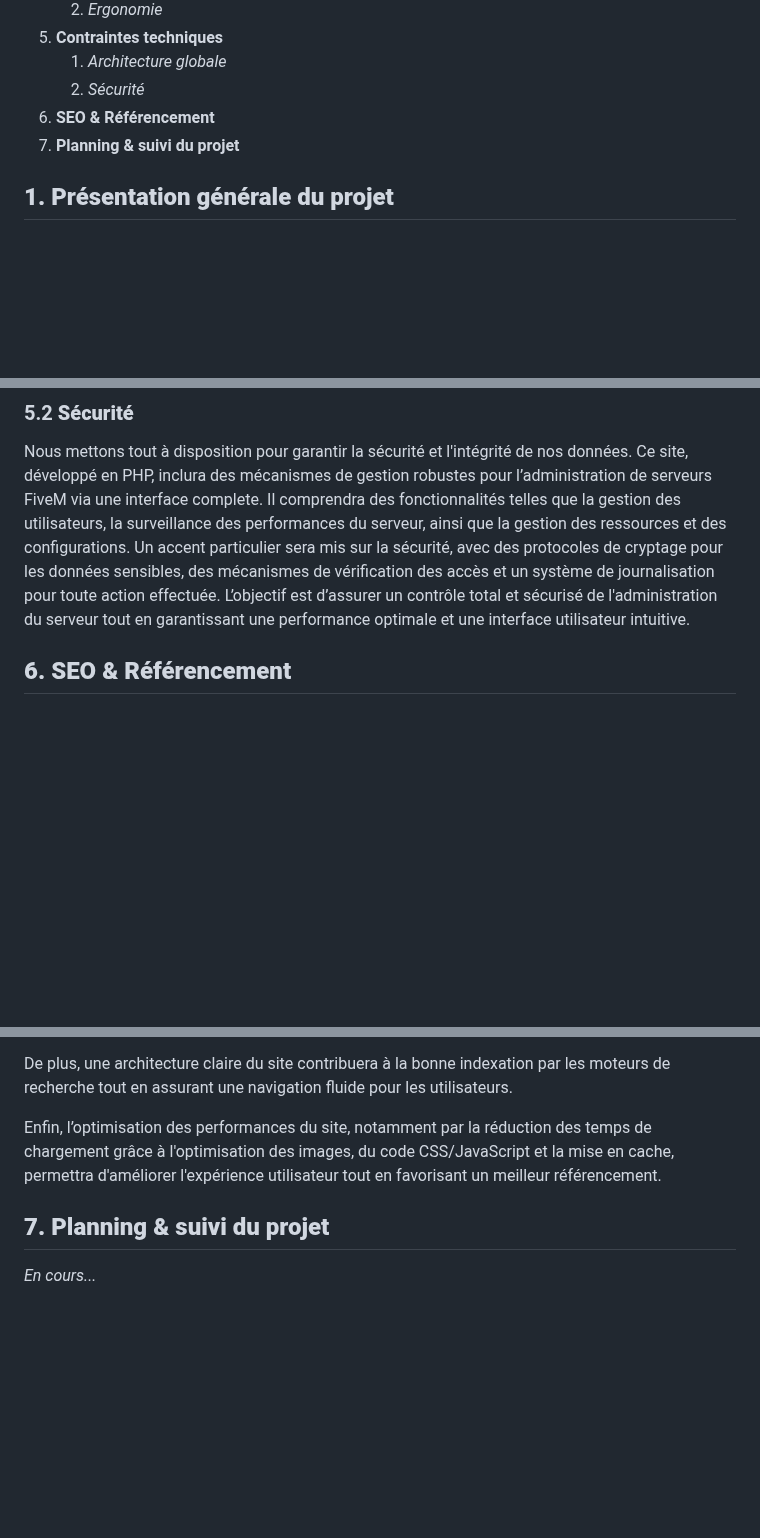
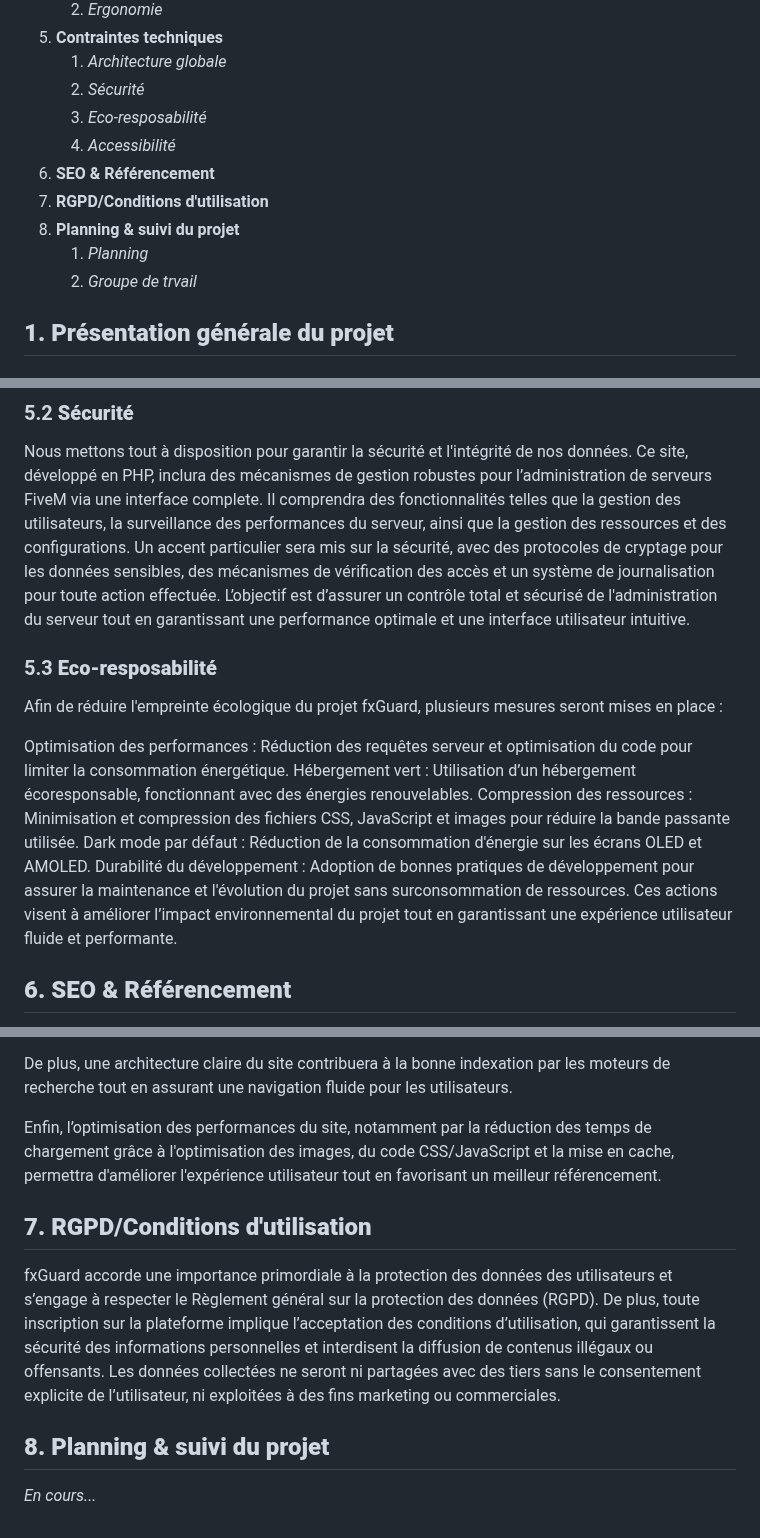
Before and after one commit to x3Lo/fxGuard, a Markdown page: README.md, 3 parts joined by grey strips. Rendered like a GitHub page; blank space fills up the shorter version.

Commit message:
edit CdC : add 5.3 eco-responsabilité & 7 RGPD

```diff
--- a/README.md
+++ b/README.md
@@ -26,8 +26,13 @@
 5. **Contraintes techniques**
    1. *Architecture globale*
    2. *Sécurité*
+   3. *Eco-resposabilité*
+   4. *Accessibilité*
 6. **SEO & Référencement**
-7. **Planning & suivi du projet**
+7. **RGPD/Conditions d'utilisation**
+8. **Planning & suivi du projet**
+   1. *Planning*
+   2. *Groupe de trvail*
 
 ## **1. Présentation générale du projet**
 
@@ -221,6 +224,19 @@ Et un accent sur l'accessibilité sera fait.
 
 Nous mettons tout à disposition pour garantir la sécurité et l'intégrité de nos données. Ce site, développé en PHP, inclura des mécanismes de gestion robustes pour l’administration de serveurs FiveM via une interface complete. Il comprendra des fonctionnalités telles que la gestion des utilisateurs, la surveillance des performances du serveur, ainsi que la gestion des ressources et des configurations. Un accent particulier sera mis sur la sécurité, avec des protocoles de cryptage pour les données sensibles, des mécanismes de vérification des accès et un système de journalisation pour toute action effectuée. L’objectif est d’assurer un contrôle total et sécurisé de l'administration du serveur tout en garantissant une performance optimale et une interface utilisateur intuitive.
 
+<!-- modifier plus technique -->
+
+### 5.3 **Eco-resposabilité**
+
+Afin de réduire l'empreinte écologique du projet fxGuard, plusieurs mesures seront mises en place :
+
+Optimisation des performances : Réduction des requêtes serveur et optimisation du code pour limiter la consommation énergétique.
+Hébergement vert : Utilisation d’un hébergement écoresponsable, fonctionnant avec des énergies renouvelables.
+Compression des ressources : Minimisation et compression des fichiers CSS, JavaScript et images pour réduire la bande passante utilisée.
+Dark mode par défaut : Réduction de la consommation d'énergie sur les écrans OLED et AMOLED.
+Durabilité du développement : Adoption de bonnes pratiques de développement pour assurer la maintenance et l'évolution du projet sans surconsommation de ressources.
+Ces actions visent à améliorer l’impact environnemental du projet tout en garantissant une expérience utilisateur fluide et performante.
+
 ## **6. SEO & Référencement**
 
 Dans le cadre de la création du site web d'administration de serveur FiveM, un point crucial concerne l'optimisation pour les moteurs de recherche (SEO/référencement).
@@ -233,7 +249,10 @@ De plus, une architecture claire du site contribuera à la bonne indexation par
 
 Enfin, l’optimisation des performances du site, notamment par la réduction des temps de chargement grâce à l'optimisation des images, du code CSS/JavaScript et la mise en cache, permettra d'améliorer l'expérience utilisateur tout en favorisant un meilleur référencement.
 
+## **7. RGPD/Conditions d'utilisation**
 
-## **7. Planning & suivi du projet**
+fxGuard accorde une importance primordiale à la protection des données des utilisateurs et s’engage à respecter le Règlement général sur la protection des données (RGPD). De plus, toute inscription sur la plateforme implique l’acceptation des conditions d’utilisation, qui garantissent la sécurité des informations personnelles et interdisent la diffusion de contenus illégaux ou offensants. Les données collectées ne seront ni partagées avec des tiers sans le consentement explicite de l’utilisateur, ni exploitées à des fins marketing ou commerciales.
+
+## **8. Planning & suivi du projet**
 
 *En cours...*
```
Also changed, not shown: other parts of README.md (+0 -2 lines).
